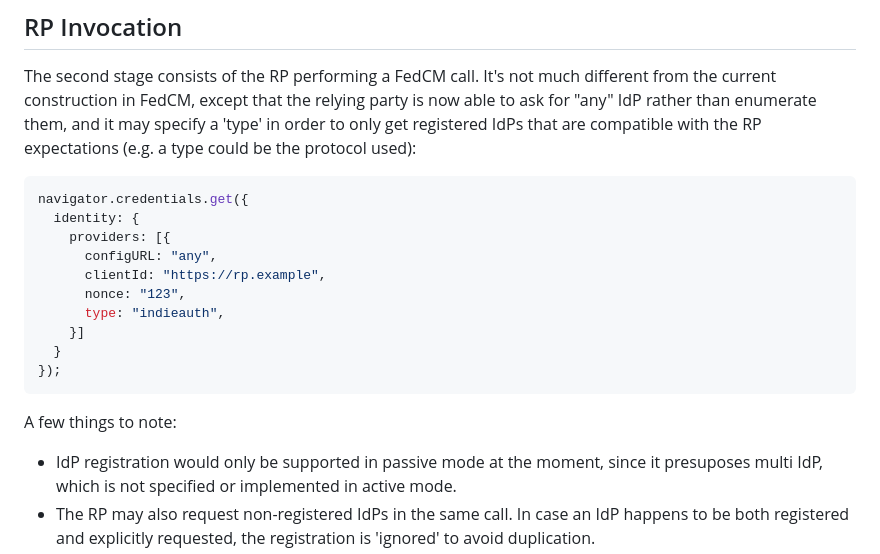
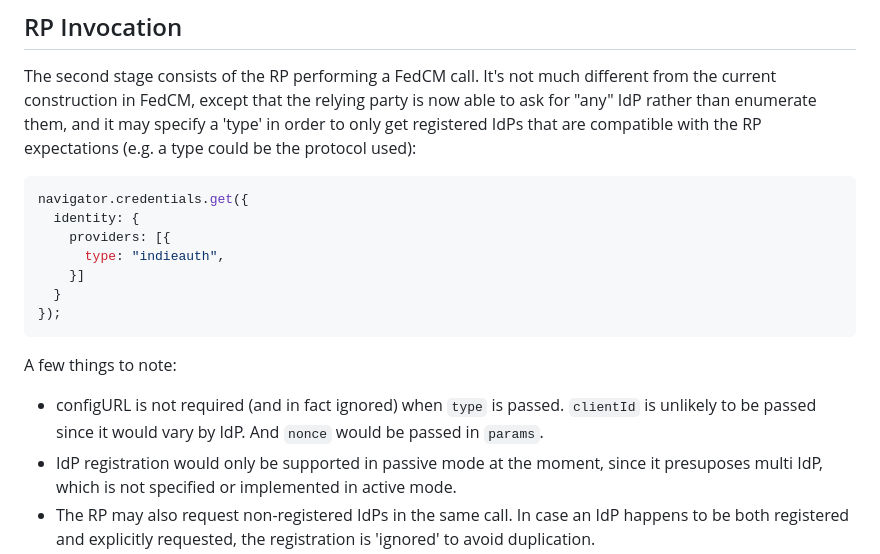
Before and after one commit to w3c-fedid/idp-registration, a Markdown page: README.md, the part around the change. Rendered like a GitHub page.

````diff
--- a/README.md
+++ b/README.md
@@ -68,9 +68,6 @@ The second stage consists of the RP performing a FedCM call. It's not much diffe
 navigator.credentials.get({
   identity: {
     providers: [{
-      configURL: "any",
-      clientId: "https://rp.example",
-      nonce: "123",
       type: "indieauth",
     }]
   }
@@ -78,6 +75,7 @@ navigator.credentials.get({
 ```
 
 A few things to note:
+* configURL is not required (and in fact ignored) when `type` is passed. `clientId` is unlikely to be passed since it would vary by IdP. And `nonce` would be passed in `params`.
 * IdP registration would only be supported in passive mode at the moment, since it presuposes multi IdP, which is not specified or implemented in active mode.
 * The RP may also request non-registered IdPs in the same call. In case an IdP happens to be both registered and explicitly requested, the registration is 'ignored' to avoid duplication.
 
````
